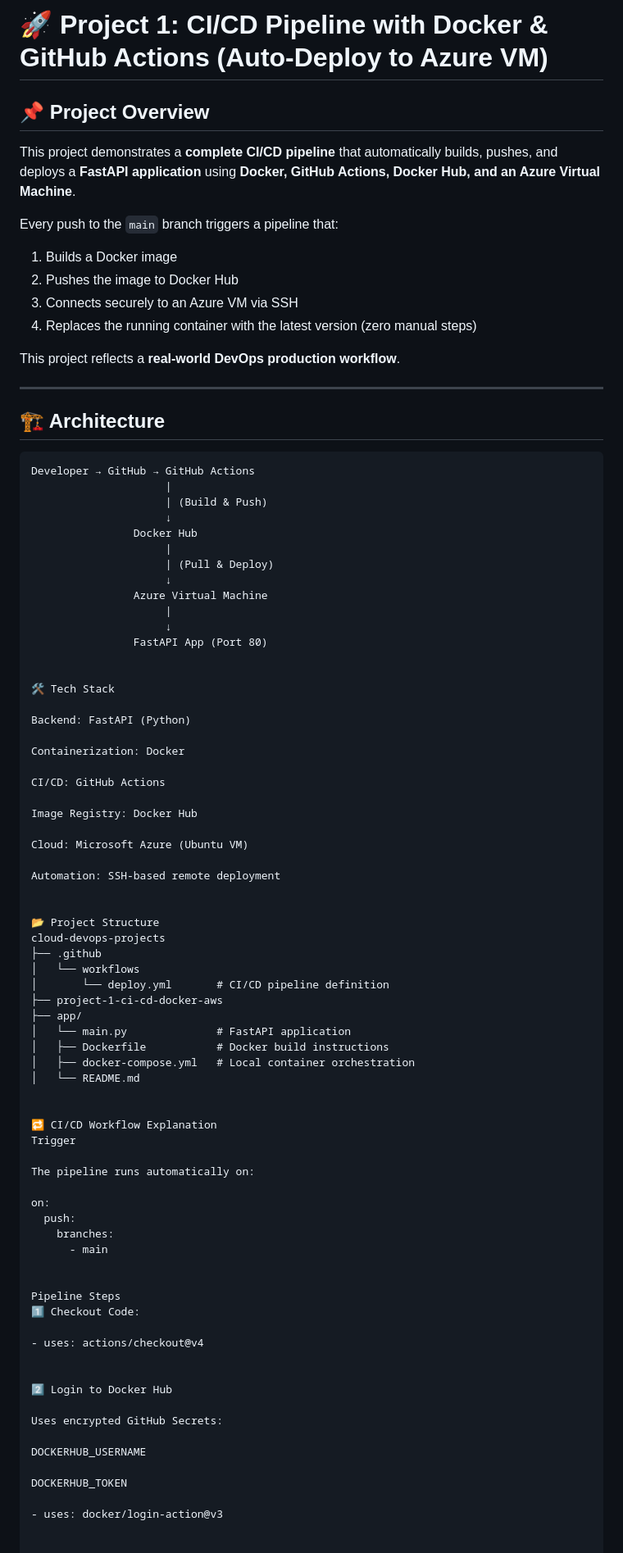
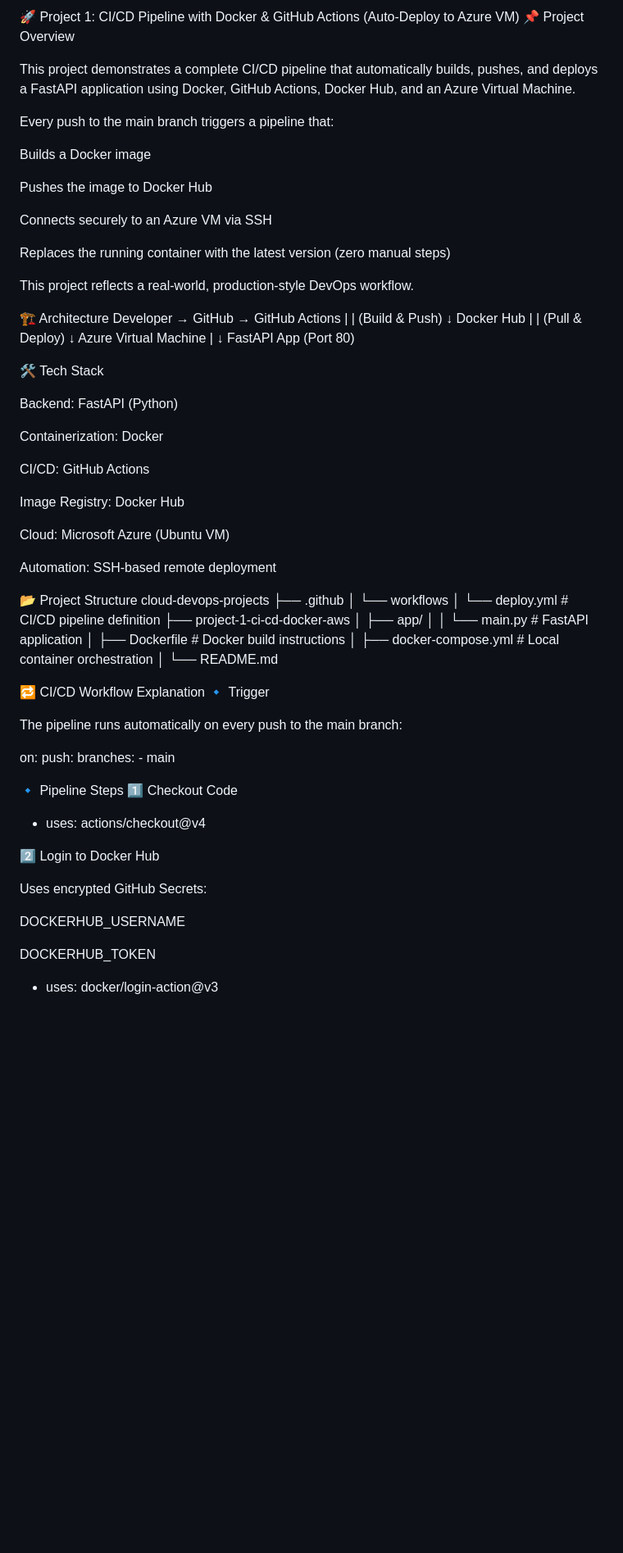
Before and after one commit to lesley237/cloud-devops-projects, a Markdown page: project-1-ci-cd-docker-aws/README.md, the part around the change printed below. Shown: that part at 82% size. GitHub-like rendering; blank space fills up the shorter version.

Commit message:
add detailed README for CI/CD pipeline with Azure deployment
Updated README.md for improved clarity and structure.

````diff
--- a/project-1-ci-cd-docker-aws/README.md
+++ b/project-1-ci-cd-docker-aws/README.md
@@ -1,21 +1,21 @@
-# 🚀 Project 1: CI/CD Pipeline with Docker & GitHub Actions (Auto-Deploy to Azure VM)
+🚀 Project 1: CI/CD Pipeline with Docker & GitHub Actions (Auto-Deploy to Azure VM)
+📌 Project Overview
 
-## 📌 Project Overview
-This project demonstrates a **complete CI/CD pipeline** that automatically builds, pushes, and deploys a **FastAPI application** using **Docker, GitHub Actions, Docker Hub, and an Azure Virtual Machine**.
+This project demonstrates a complete CI/CD pipeline that automatically builds, pushes, and deploys a FastAPI application using Docker, GitHub Actions, Docker Hub, and an Azure Virtual Machine.
 
-Every push to the `main` branch triggers a pipeline that:
-1. Builds a Docker image
-2. Pushes the image to Docker Hub
-3. Connects securely to an Azure VM via SSH
-4. Replaces the running container with the latest version (zero manual steps)
+Every push to the main branch triggers a pipeline that:
 
-This project reflects a **real-world DevOps production workflow**.
+Builds a Docker image
 
----
+Pushes the image to Docker Hub
 
-## 🏗️ Architecture
+Connects securely to an Azure VM via SSH
 
-```text
+Replaces the running container with the latest version (zero manual steps)
+
+This project reflects a real-world, production-style DevOps workflow.
+
+🏗️ Architecture
 Developer → GitHub → GitHub Actions
                      |
                      | (Build & Push)
@@ -28,7 +28,6 @@ Developer → GitHub → GitHub Actions
                      |
                      ↓
                 FastAPI App (Port 80)
-
 
 🛠️ Tech Stack
 
@@ -44,36 +43,31 @@ Cloud: Microsoft Azure (Ubuntu VM)
 
 Automation: SSH-based remote deployment
 
-
 📂 Project Structure
 cloud-devops-projects
 ├── .github
 │   └── workflows
 │       └── deploy.yml       # CI/CD pipeline definition
 ├── project-1-ci-cd-docker-aws
-├── app/
-│   └── main.py              # FastAPI application
+│   ├── app/
+│   │   └── main.py          # FastAPI application
 │   ├── Dockerfile           # Docker build instructions
 │   ├── docker-compose.yml   # Local container orchestration
 │   └── README.md
 
+🔁 CI/CD Workflow Explanation
+🔹 Trigger
 
-🔁 CI/CD Workflow Explanation
-Trigger
-
-The pipeline runs automatically on:
+The pipeline runs automatically on every push to the main branch:
 
 on:
   push:
     branches:
       - main
 
-
-Pipeline Steps
-1️⃣ Checkout Code:
-
+🔹 Pipeline Steps
+1️⃣ Checkout Code
 - uses: actions/checkout@v4
-
 
 2️⃣ Login to Docker Hub
 
@@ -85,5 +79,4 @@ DOCKERHUB_TOKEN
 
 - uses: docker/login-action@v3
 
-
 3️⃣ Build & Push Docker Image
````
Also changed, not shown: other parts of project-1-ci-cd-docker-aws/README.md (+11 -8 lines).
